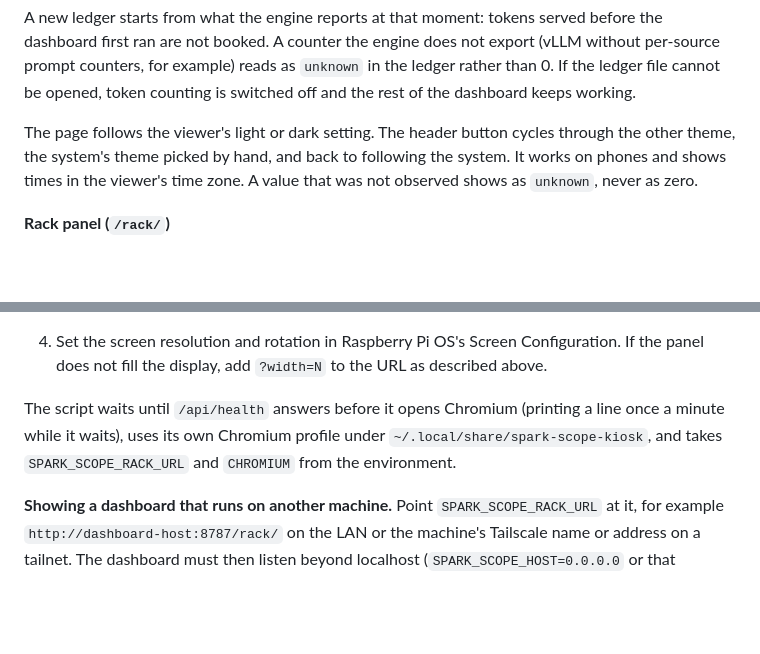
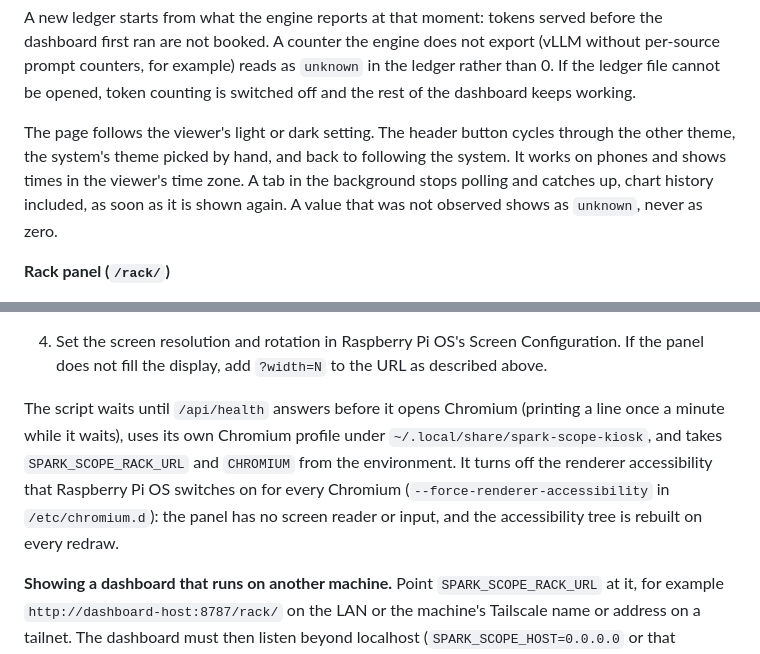
Before and after one commit to TrickRiggin/spark-scope, a Markdown page: README.md, 2 parts joined by grey strips. GitHub-like rendering; blank space fills up the shorter version.

Commit message:
README: the kiosk's accessibility flag and the paused hidden tab

```diff
--- a/README.md
+++ b/README.md
@@ -149,7 +149,7 @@ Daily and monthly totals of logical input, new (computed) input, cache-read inpu
 
 A new ledger starts from what the engine reports at that moment: tokens served before the dashboard first ran are not booked. A counter the engine does not export (vLLM without per-source prompt counters, for example) reads as `unknown` in the ledger rather than 0. If the ledger file cannot be opened, token counting is switched off and the rest of the dashboard keeps working.
 
-The page follows the viewer's light or dark setting. The header button cycles through the other theme, the system's theme picked by hand, and back to following the system. It works on phones and shows times in the viewer's time zone. A value that was not observed shows as `unknown`, never as zero.
+The page follows the viewer's light or dark setting. The header button cycles through the other theme, the system's theme picked by hand, and back to following the system. It works on phones and shows times in the viewer's time zone. A tab in the background stops polling and catches up, chart history included, as soon as it is shown again. A value that was not observed shows as `unknown`, never as zero.
 
 **Rack panel (`/rack/`)**
 
@@ -260,7 +260,7 @@ The `kiosk/` folder has the three pieces. The Pi can run the dashboard itself or
 
 4. Set the screen resolution and rotation in Raspberry Pi OS's Screen Configuration. If the panel does not fill the display, add `?width=N` to the URL as described above.
 
-The script waits until `/api/health` answers before it opens Chromium (printing a line once a minute while it waits), uses its own Chromium profile under `~/.local/share/spark-scope-kiosk`, and takes `SPARK_SCOPE_RACK_URL` and `CHROMIUM` from the environment.
+The script waits until `/api/health` answers before it opens Chromium (printing a line once a minute while it waits), uses its own Chromium profile under `~/.local/share/spark-scope-kiosk`, and takes `SPARK_SCOPE_RACK_URL` and `CHROMIUM` from the environment. It turns off the renderer accessibility that Raspberry Pi OS switches on for every Chromium (`--force-renderer-accessibility` in `/etc/chromium.d`): the panel has no screen reader or input, and the accessibility tree is rebuilt on every redraw.
 
 **Showing a dashboard that runs on another machine.** Point `SPARK_SCOPE_RACK_URL` at it, for example `http://dashboard-host:8787/rack/` on the LAN or the machine's Tailscale name or address on a tailnet. The dashboard must then listen beyond localhost (`SPARK_SCOPE_HOST=0.0.0.0` or that interface's address), which exposes it to everyone on that network; see Security. To keep the dashboard on localhost instead, forward the port from the Pi with SSH (for example a user service running `ssh -N -L 8787:127.0.0.1:8787 dashboard-host`) and keep the default URL.
 
```
